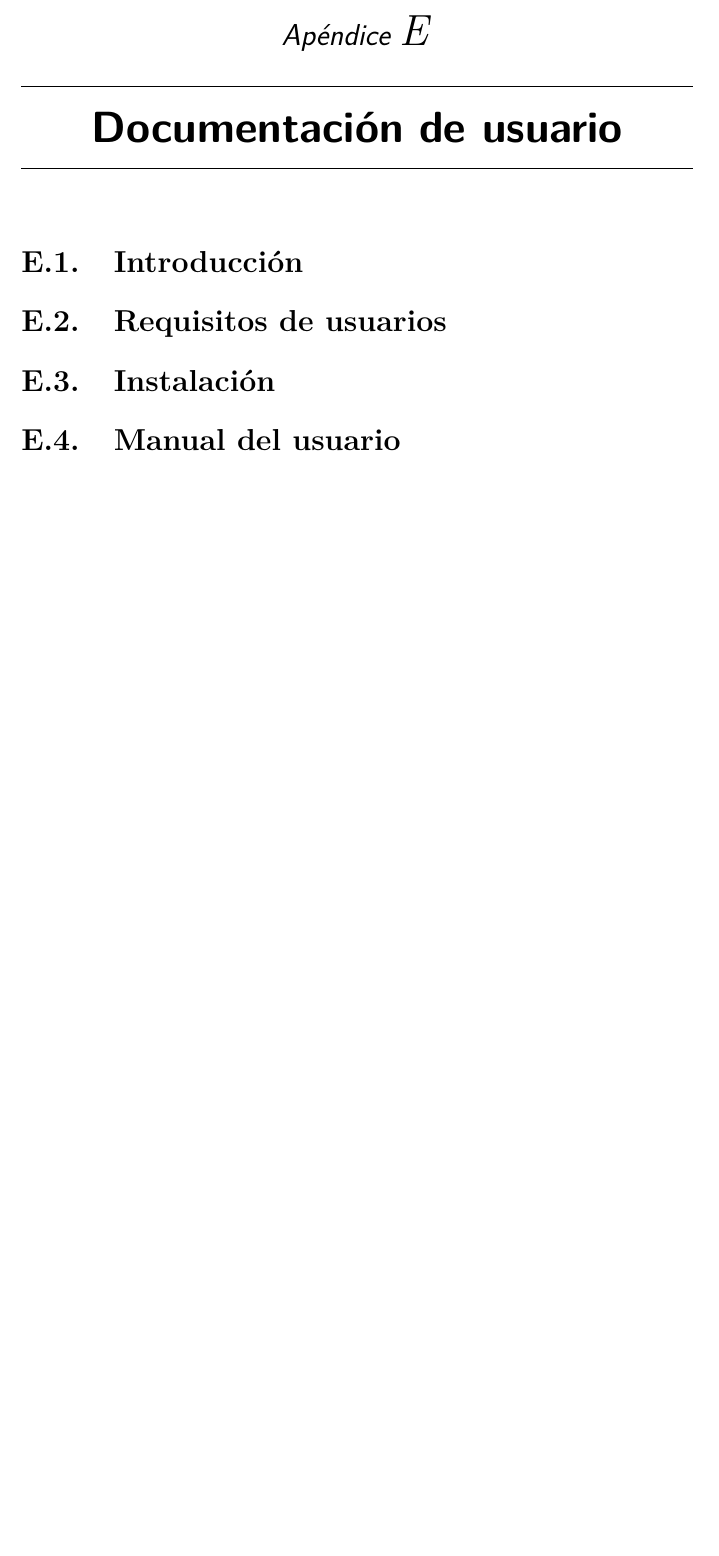
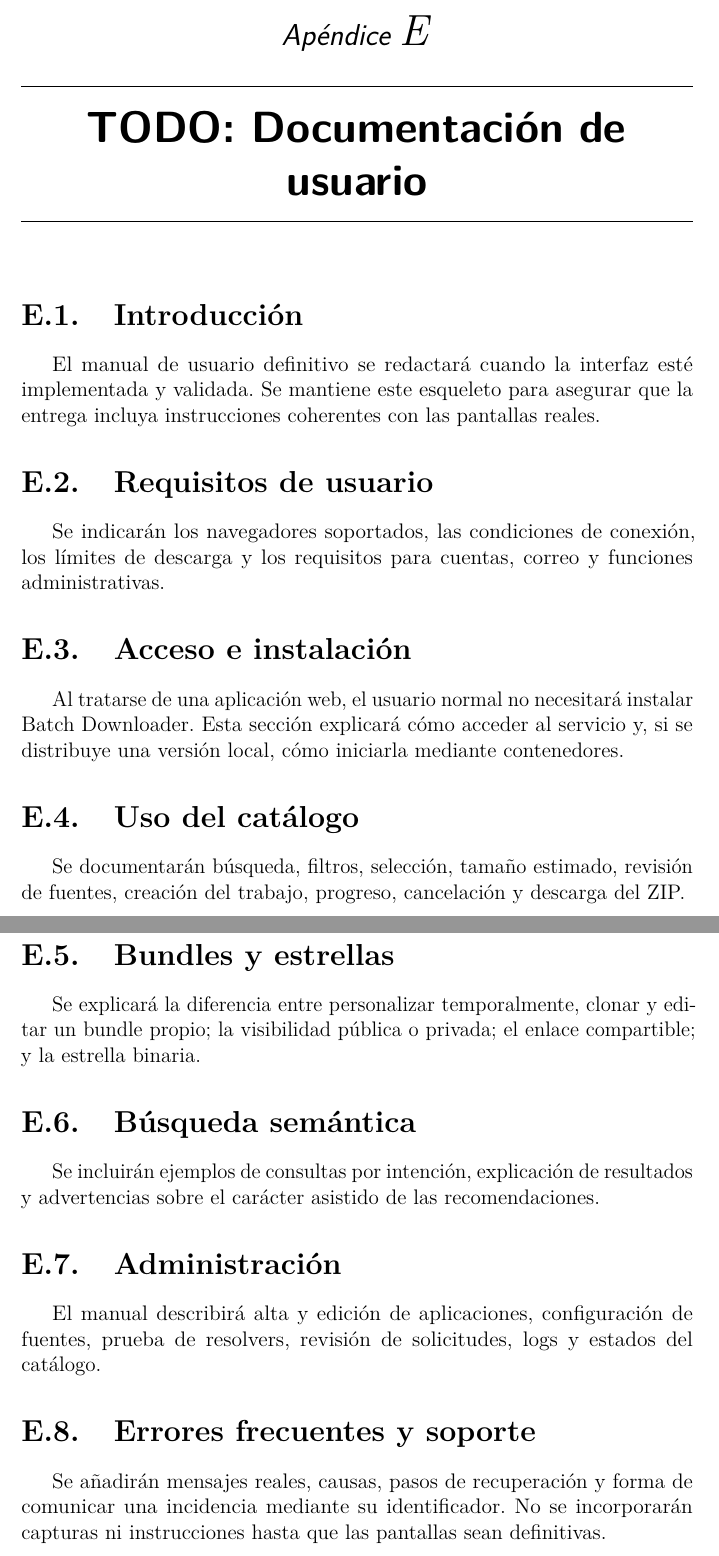
Before and after one commit to Joseleelsuper/Batch-Downloader-Memoria, a LaTeX book (anexos.tex, which reads tex/E_Manual_usuario.tex): part of page 36 of 38 before the commit and two parts of pages 37 and 38 of 40 after it, the two joined at a grey line, cut so that both start at the same text, the shorter picture padded with empty space. Compiled offline with pdfLaTeX.

Commit message:
Añadidos templates para los manuales de usuario y programador, con secciones y descripciones de contenido previstas.

```diff
--- a/tex/E_Manual_usuario.tex
+++ b/tex/E_Manual_usuario.tex
@@ -1,9 +1,33 @@
-\apendice{Documentación de usuario}
+\apendice{TODO: Documentación de usuario}
 
 \section{Introducción}
 
-\section{Requisitos de usuarios}
+El manual de usuario definitivo se redactará cuando la interfaz esté implementada y validada. Se mantiene este esqueleto para asegurar que la entrega incluya instrucciones coherentes con las pantallas reales.
 
-\section{Instalación}
+\section{Requisitos de usuario}
 
-\section{Manual del usuario}
+Se indicarán los navegadores soportados, las condiciones de conexión, los límites de descarga y los requisitos para cuentas, correo y funciones administrativas.
+
+\section{Acceso e instalación}
+
+Al tratarse de una aplicación web, el usuario normal no necesitará instalar Batch Downloader. Esta sección explicará cómo acceder al servicio y, si se distribuye una versión local, cómo iniciarla mediante contenedores.
+
+\section{Uso del catálogo}
+
+Se documentarán búsqueda, filtros, selección, tamaño estimado, revisión de fuentes, creación del trabajo, progreso, cancelación y descarga del ZIP.
+
+\section{Bundles y estrellas}
+
+Se explicará la diferencia entre personalizar temporalmente, clonar y editar un bundle propio; la visibilidad pública o privada; el enlace compartible; y la estrella binaria.
+
+\section{Búsqueda semántica}
+
+Se incluirán ejemplos de consultas por intención, explicación de resultados y advertencias sobre el carácter asistido de las recomendaciones.
+
+\section{Administración}
+
+El manual describirá alta y edición de aplicaciones, configuración de fuentes, prueba de resolvers, revisión de solicitudes, logs y estados del catálogo.
+
+\section{Errores frecuentes y soporte}
+
+Se añadirán mensajes reales, causas, pasos de recuperación y forma de comunicar una incidencia mediante su identificador. No se incorporarán capturas ni instrucciones hasta que las pantallas sean definitivas.
```
Also changed, not shown: tex/D_Manual_programador.tex (+19 -1 lines).
